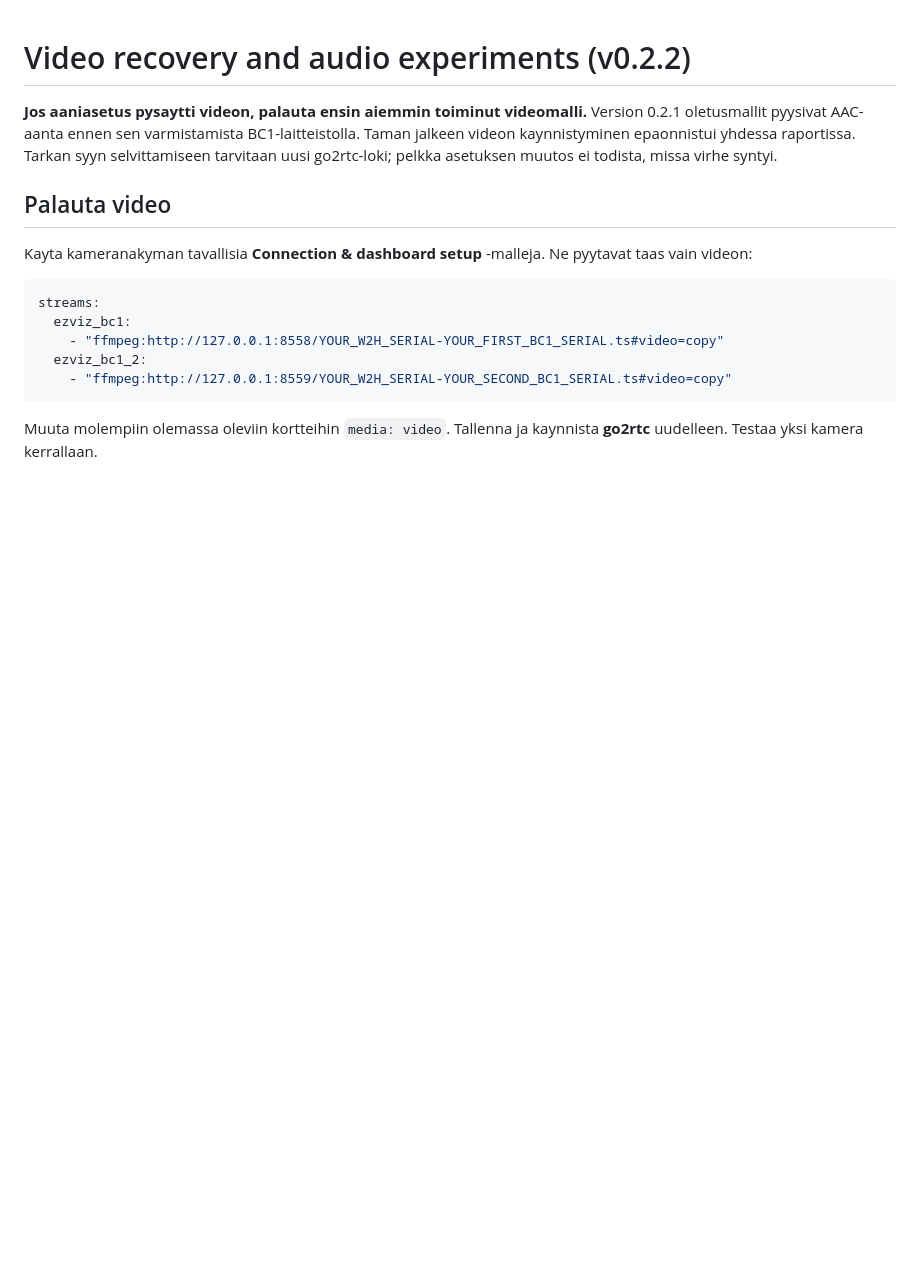
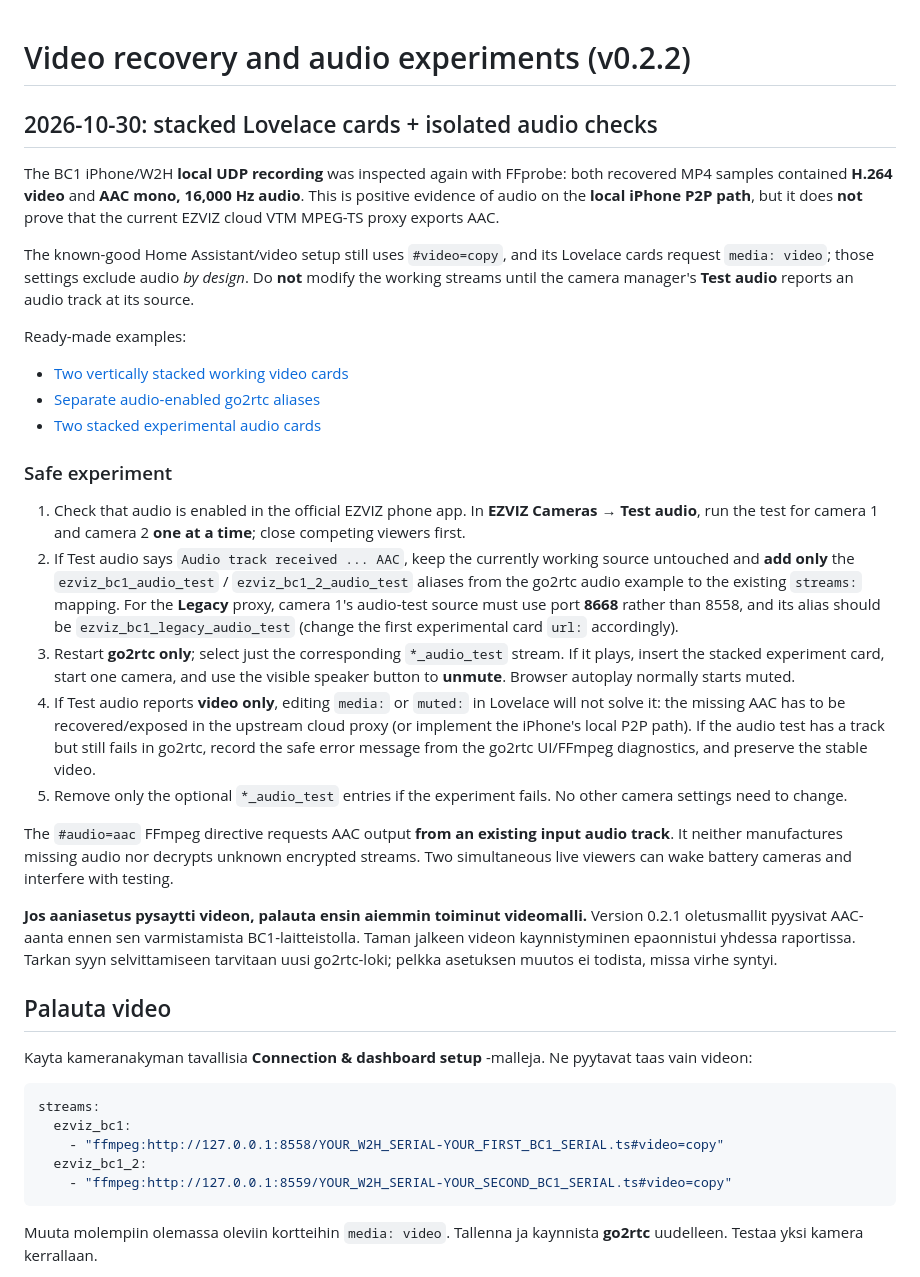
Before and after one commit to artepe/ezviz-bc1-w2h-home-assistant., a Markdown page: docs/AUDIO.md, the part around the change. Drawn GitHub-style; blank space fills up the shorter version.

Commit message:
docs: distinguish verified local AAC from unverified cloud audio, provide stacked cards and safe test path

```diff
--- a/docs/AUDIO.md
+++ b/docs/AUDIO.md
@@ -1,4 +1,54 @@
 # Video recovery and audio experiments (v0.2.2)
+
+## 2026-10-30: stacked Lovelace cards + isolated audio checks
+
+The BC1 iPhone/W2H **local UDP recording** was inspected again with FFprobe:
+both recovered MP4 samples contained **H.264 video** and **AAC mono,
+16,000 Hz audio**. This is positive evidence of audio on the **local
+iPhone P2P path**, but it does **not** prove that the current EZVIZ cloud
+VTM MPEG-TS proxy exports AAC.
+
+The known-good Home Assistant/video setup still uses `#video=copy`,
+and its Lovelace cards request `media: video`; those settings exclude
+audio *by design*. Do **not** modify the working streams until the
+camera manager's **Test audio** reports an audio track at its source.
+
+Ready-made examples:
+
+- [Two vertically stacked working video cards](../examples/lovelace-two-cameras.yaml)
+- [Separate audio-enabled go2rtc aliases](../examples/go2rtc-two-cameras-audio-test.yaml)
+- [Two stacked experimental audio cards](../examples/lovelace-two-cameras-audio-test.yaml)
+
+### Safe experiment
+
+1. Check that audio is enabled in the official EZVIZ phone app. In
+   **EZVIZ Cameras → Test audio**, run the test for camera 1 and camera 2
+   **one at a time**; close competing viewers first.
+2. If Test audio says `Audio track received ... AAC`, keep the
+   currently working source untouched and **add only** the
+   `ezviz_bc1_audio_test` / `ezviz_bc1_2_audio_test` aliases from
+   the go2rtc audio example to the existing `streams:` mapping.
+   For the **Legacy** proxy, camera 1's audio-test source must use
+   port **8668** rather than 8558, and its alias should be
+   `ezviz_bc1_legacy_audio_test` (change the first experimental card
+   `url:` accordingly).
+3. Restart **go2rtc only**; select just the corresponding
+   `*_audio_test` stream. If it plays, insert the stacked experiment
+   card, start one camera, and use the visible speaker button to
+   **unmute**. Browser autoplay normally starts muted.
+4. If Test audio reports **video only**, editing `media:` or
+   `muted:` in Lovelace will not solve it: the missing AAC has to
+   be recovered/exposed in the upstream cloud proxy (or implement
+   the iPhone's local P2P path). If the audio test has a track but
+   still fails in go2rtc, record the safe error message from the
+   go2rtc UI/FFmpeg diagnostics, and preserve the stable video.
+5. Remove only the optional `*_audio_test` entries if the experiment
+   fails. No other camera settings need to change.
+
+The `#audio=aac` FFmpeg directive requests AAC output **from an
+existing input audio track**. It neither manufactures missing audio nor
+decrypts unknown encrypted streams. Two simultaneous live viewers
+can wake battery cameras and interfere with testing.
 
 **Jos aaniasetus pysaytti videon, palauta ensin aiemmin toiminut videomalli.** Version 0.2.1 oletusmallit pyysivat AAC-aanta ennen sen varmistamista BC1-laitteistolla. Taman jalkeen videon kaynnistyminen epaonnistui yhdessa raportissa. Tarkan syyn selvittamiseen tarvitaan uusi go2rtc-loki; pelkka asetuksen muutos ei todista, missa virhe syntyi.
 
```
